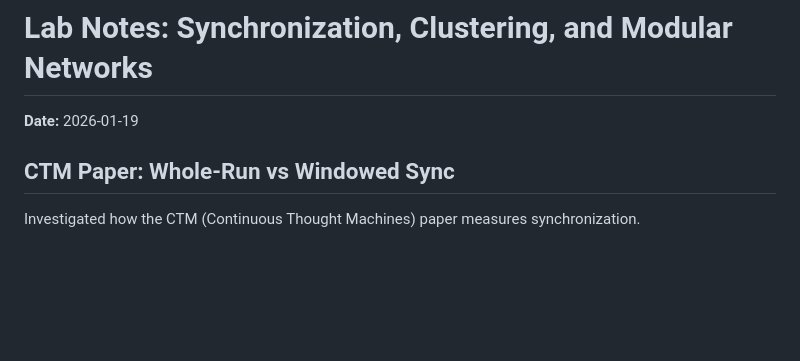
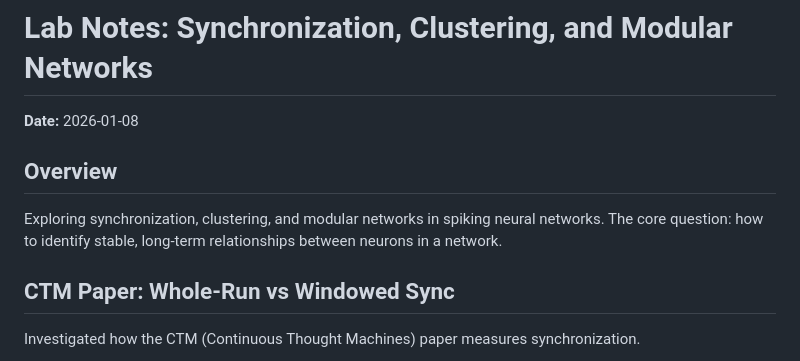
Before and after one commit to lucaskuzma/small-network, a Markdown page: notes/2026_01_08.md, the part around the change. GitHub-like rendering; blank space fills up the shorter version.

Commit message:
fix dates, add overview

```diff
--- a/notes/2026_01_08.md
+++ b/notes/2026_01_08.md
@@ -1,6 +1,10 @@
 # Lab Notes: Synchronization, Clustering, and Modular Networks
 
-**Date:** 2026-01-19
+**Date:** 2026-01-08
+
+## Overview
+
+Exploring synchronization, clustering, and modular networks in spiking neural networks. The core question: how to identify stable, long-term relationships between neurons in a network.
 
 ## CTM Paper: Whole-Run vs Windowed Sync
 
```
Also changed, not shown: notes/2026_01_19.md (+2 -0 lines).
